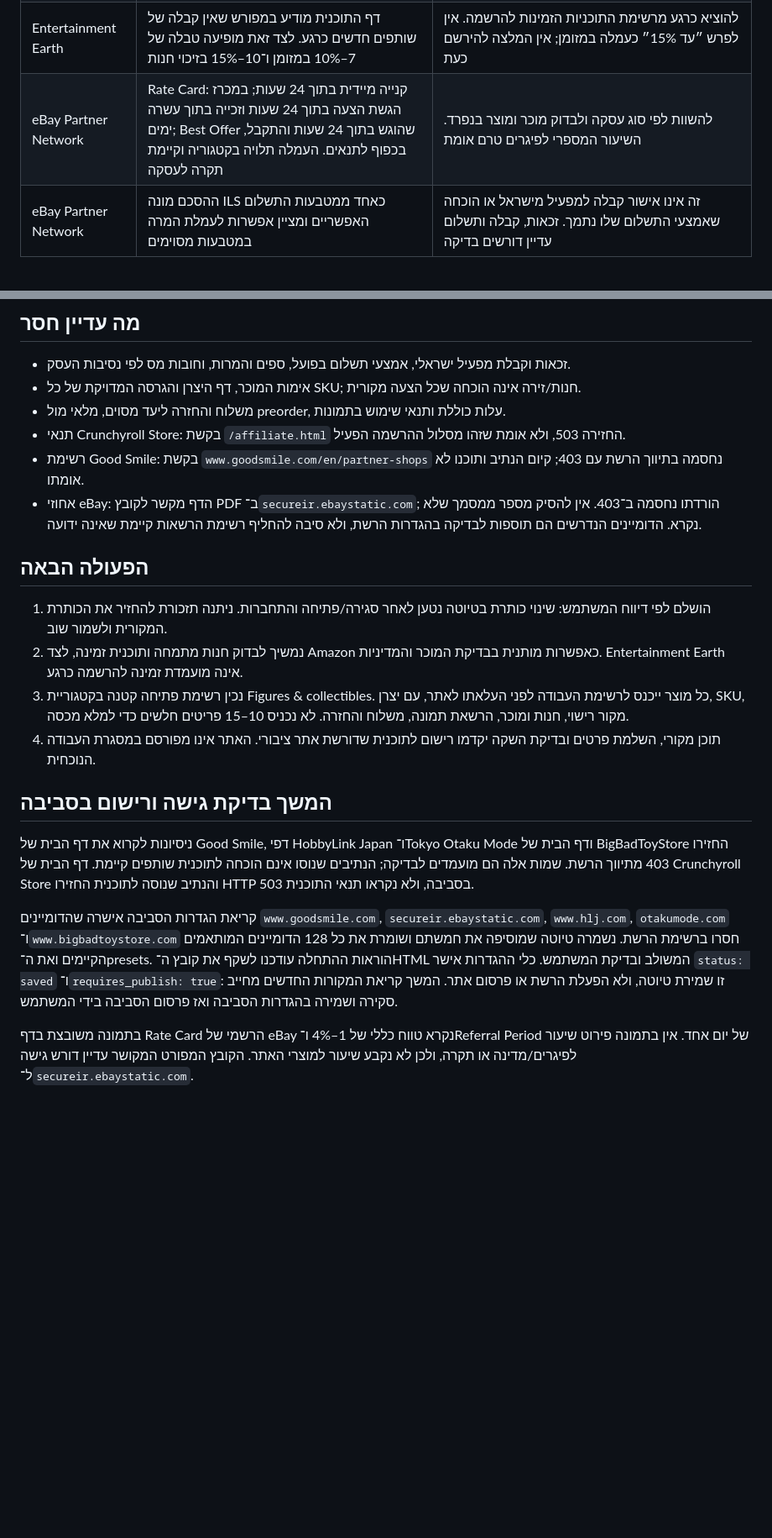
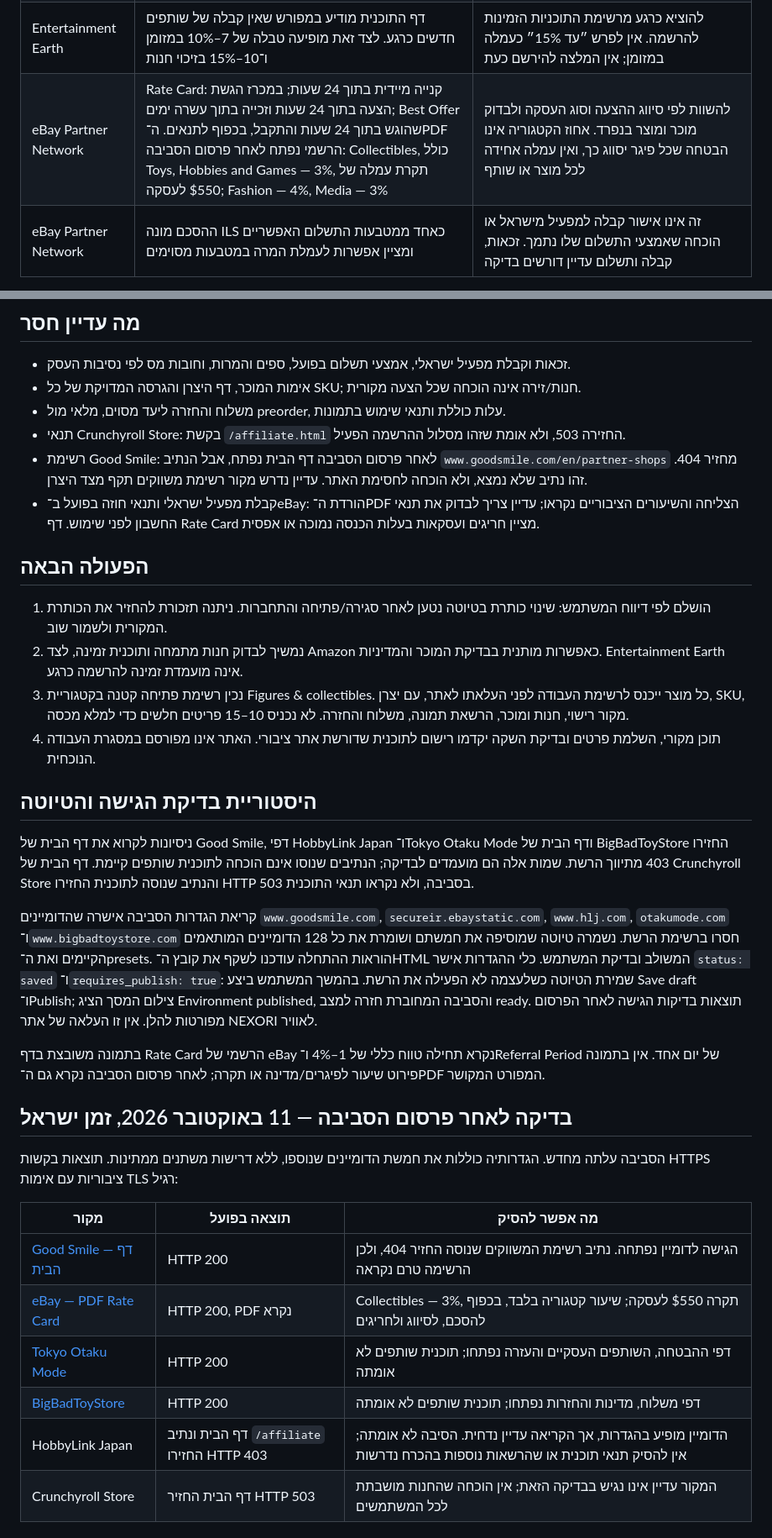
Before and after one commit to izhak11134-sys/nexori, a Markdown page: docs/affiliate-verification-2026-10-11-he.md, 2 parts joined by grey strips. Shown at 84% size. Drawn GitHub-style; blank space fills up the shorter version.

Commit message:
Verify sourcing access after environment publication

```diff
--- a/docs/affiliate-verification-2026-10-11-he.md
+++ b/docs/affiliate-verification-2026-10-11-he.md
@@ -13,7 +13,7 @@
 | Amazon Associates US | Session מסתיים במוקדם מבין 24 שעות, הזמנה שאינה מוצר דיגיטלי או לחיצה על קישור שותפים אחר. קיימת הוראה נפרדת לגבי הוספה לעגלה בתוך ה־Session והשלמת הזמנה בתוך 89 ימים מהקליק הראשון, בכפוף לשאר התנאים | לא להציג את התוכנית כחלון שיוך אחיד של 90 ימים |
 | Amazon Associates US | מחירים וזמינות מוצגים רק במסלולים המותרים במדיניות; קיימות מגבלות על אחסון תמונות Program Content ומטמון תוכן API | לא להעתיק תמונות מוצר מ־Amazon אל Firestore או אל ה־HTML. העלאת תמונה במנהל אינה מעניקה רשות שימוש. אפשר לבחון תמונות עצמאיות/מקור אחר עם הרשאה מתאימה; תוכן Amazon דורש מסלול מותר לפי תנאי התוכנית |
 | Entertainment Earth | דף התוכנית מודיע במפורש שאין קבלה של שותפים חדשים כרגע. לצד זאת מופיעה טבלה של 7–10% במזומן ו־10–15% בזיכוי חנות | להוציא כרגע מרשימת התוכניות הזמינות להרשמה. אין לפרש ״עד 15%״ כעמלה במזומן; אין המלצה להירשם כעת |
-| eBay Partner Network | Rate Card: קנייה מיידית בתוך 24 שעות; במכרז הגשת הצעה בתוך 24 שעות וזכייה בתוך עשרה ימים; Best Offer שהוגש בתוך 24 שעות והתקבל, בכפוף לתנאים. העמלה תלויה בקטגוריה וקיימת תקרה לעסקה | להשוות לפי סוג עסקה ולבדוק מוכר ומוצר בנפרד. השיעור המספרי לפיגרים טרם אומת |
+| eBay Partner Network | Rate Card: קנייה מיידית בתוך 24 שעות; במכרז הגשת הצעה בתוך 24 שעות וזכייה בתוך עשרה ימים; Best Offer שהוגש בתוך 24 שעות והתקבל, בכפוף לתנאים. ה־PDF הרשמי נפתח לאחר פרסום הסביבה: Collectibles, כולל Toys, Hobbies and Games — 3%, תקרת עמלה של $550 לעסקה; Fashion — 4%, Media — 3% | להשוות לפי סיווג ההצעה וסוג העסקה ולבדוק מוכר ומוצר בנפרד. אחוז הקטגוריה אינו הבטחה שכל פיגר יסווג כך, ואין עמלה אחידה לכל מוצר או שותף |
 | eBay Partner Network | ההסכם מונה ILS כאחד ממטבעות התשלום האפשריים ומציין אפשרות לעמלת המרה במטבעות מסוימים | זה אינו אישור קבלה למפעיל מישראל או הוכחה שאמצעי התשלום שלו נתמך. זכאות, קבלה ותשלום עדיין דורשים בדיקה |
 
 הודעת Entertainment Earth הופיעה פעמיים בדף, לרבות ליד Sign Up. הנתיב `/affiliate` הפנה למסך התחברות; המקור שנקרא לתנאי התוכנית הוא `/affiliates`. תוכן הדף על עמלות וחלון חמשת הימים מתאר תוכנית שאינה מקבלת נרשמים חדשים כרגע, ולכן אין לבנות עליה את פתיחת העסק.
@@ -38,8 +38,8 @@ Amazon דורשת גילוי: “As an Amazon Associate I earn from qualifying p
 - אימות המוכר, דף היצרן והגרסה המדויקת של כל SKU; חנות/זירה אינה הוכחה שכל הצעה מקורית.
 - משלוח והחזרה ליעד מסוים, מלאי מול preorder, עלות כוללת ותנאי שימוש בתמונות.
 - תנאי Crunchyroll Store: בקשת `/affiliate.html` החזירה 503, ולא אומת שזהו מסלול ההרשמה הפעיל.
-- רשימת Good Smile: בקשת `www.goodsmile.com/en/partner-shops` נחסמה בתיווך הרשת עם 403; קיום הנתיב ותוכנו לא אומתו.
-- אחוזי eBay: הדף מקשר לקובץ PDF ב־`secureir.ebaystatic.com`; הורדתו נחסמה ב־403. אין להסיק מספר ממסמך שלא נקרא. הדומיינים הנדרשים הם תוספות לבדיקה בהגדרות הרשת, ולא סיבה להחליף רשימת הרשאות קיימת שאינה ידועה.
+- רשימת Good Smile: לאחר פרסום הסביבה דף הבית נפתח, אבל הנתיב `www.goodsmile.com/en/partner-shops` מחזיר 404. זהו נתיב שלא נמצא, ולא הוכחה לחסימת האתר. עדיין נדרש מקור רשימת משווקים תקף מצד היצרן.
+- קבלת מפעיל ישראלי ותנאי חוזה בפועל ב־eBay: הורדת ה־PDF הצליחה והשיעורים הציבוריים נקראו; עדיין צריך לבדוק את תנאי החשבון לפני שימוש. דף Rate Card מציין חריגים ועסקאות בעלות הכנסה נמוכה או אפסית.
 
 ## הפעולה הבאה
 
@@ -48,10 +48,24 @@ Amazon דורשת גילוי: “As an Amazon Associate I earn from qualifying p
 3. נכין רשימת פתיחה קטנה בקטגוריית Figures & collectibles. כל מוצר ייכנס לרשימת העבודה לפני העלאתו לאתר, עם יצרן, SKU, מקור רישוי, חנות ומוכר, הרשאת תמונה, משלוח והחזרה. לא נכניס 10–15 פריטים חלשים כדי למלא מכסה.
 4. תוכן מקורי, השלמת פרטים ובדיקת השקה יקדמו רישום לתוכנית שדורשת אתר ציבורי. האתר אינו מפורסם במסגרת העבודה הנוכחית.
 
-## המשך בדיקת גישה ורישום בסביבה
+## היסטוריית בדיקת הגישה והטיוטה
 
 ניסיונות לקרוא את דף הבית של Good Smile, דפי HobbyLink Japan ו־Tokyo Otaku Mode ודף הבית של BigBadToyStore החזירו 403 מתיווך הרשת. שמות אלה הם מועמדים לבדיקה; הנתיבים שנוסו אינם הוכחה לתוכנית שותפים קיימת. דף הבית של Crunchyroll Store והנתיב שנוסה לתוכנית החזירו HTTP 503 בסביבה, ולא נקראו תנאי התוכנית.
 
-קריאת הגדרות הסביבה אישרה שהדומיינים `www.goodsmile.com`, `secureir.ebaystatic.com`, `www.hlj.com`, `otakumode.com` ו־`www.bigbadtoystore.com` חסרו ברשימת הרשת. נשמרה טיוטה שמוסיפה את חמשתם ושומרת את כל 128 הדומיינים המותאמים הקיימים ואת ה־presets. הוראות ההתחלה עודכנו לשקף את קובץ ה־HTML המשולב ובדיקת המשתמש. כלי ההגדרות אישר `status: saved` ו־`requires_publish: true`: זו שמירת טיוטה, ולא הפעלת הרשת או פרסום אתר. המשך קריאת המקורות החדשים מחייב סקירה ושמירה בהגדרות הסביבה ואז פרסום הסביבה בידי המשתמש.
+קריאת הגדרות הסביבה אישרה שהדומיינים `www.goodsmile.com`, `secureir.ebaystatic.com`, `www.hlj.com`, `otakumode.com` ו־`www.bigbadtoystore.com` חסרו ברשימת הרשת. נשמרה טיוטה שמוסיפה את חמשתם ושומרת את כל 128 הדומיינים המותאמים הקיימים ואת ה־presets. הוראות ההתחלה עודכנו לשקף את קובץ ה־HTML המשולב ובדיקת המשתמש. כלי ההגדרות אישר `status: saved` ו־`requires_publish: true`: שמירת הטיוטה כשלעצמה לא הפעילה את הרשת. בהמשך המשתמש ביצע Save draft ו־Publish; צילום המסך הציג Environment published, והסביבה המחוברת חזרה למצב ready. תוצאות בדיקות הגישה לאחר הפרסום מפורטות להלן. אין זו העלאה של אתר NEXORI לאוויר.
 
-בתמונה משובצת בדף Rate Card הרשמי של eBay נקרא טווח כללי של 1–4% ו־Referral Period של יום אחד. אין בתמונה פירוט שיעור לפיגרים/מדינה או תקרה, ולכן לא נקבע שיעור למוצרי האתר. הקובץ המפורט המקושר עדיין דורש גישה ל־`secureir.ebaystatic.com`.
+בתמונה משובצת בדף Rate Card הרשמי של eBay נקרא תחילה טווח כללי של 1–4% ו־Referral Period של יום אחד. אין בתמונה פירוט שיעור לפיגרים/מדינה או תקרה; לאחר פרסום הסביבה נקרא גם ה־PDF המפורט המקושר.
+
+## בדיקה לאחר פרסום הסביבה — 11 באוקטובר 2026, זמן ישראל
+
+הסביבה עלתה מחדש. הגדרותיה כוללות את חמשת הדומיינים שנוספו, ללא דרישות משתנים ממתינות. תוצאות בקשות HTTPS ציבוריות עם אימות TLS רגיל:
+
+| מקור | תוצאה בפועל | מה אפשר להסיק |
+| --- | --- | --- |
+| [Good Smile — דף הבית](https://www.goodsmile.com/en) | HTTP 200 | הגישה לדומיין נפתחה. נתיב רשימת המשווקים שנוסה החזיר 404, ולכן הרשימה טרם נקראה |
+| [eBay — PDF Rate Card](https://secureir.ebaystatic.com/cr/v/c1/EPN/Rate%20Card.pdf) | HTTP 200, PDF נקרא | Collectibles — 3%, תקרה $550 לעסקה; שיעור קטגוריה בלבד, בכפוף להסכם, לסיווג ולחריגים |
+| [Tokyo Otaku Mode](https://otakumode.com/) | HTTP 200 | דפי ההבטחה, השותפים העסקיים והעזרה נפתחו; תוכנית שותפים לא אומתה |
+| [BigBadToyStore](https://www.bigbadtoystore.com/) | HTTP 200 | דפי משלוח, מדינות והחזרות נפתחו; תוכנית שותפים לא אומתה |
+| HobbyLink Japan | דף הבית ונתיב `/affiliate` החזירו HTTP 403 | הדומיין מופיע בהגדרות, אך הקריאה עדיין נדחית. הסיבה לא אומתה; אין להסיק תנאי תוכנית או שהרשאות נוספות בהכרח נדרשות |
+| Crunchyroll Store | דף הבית החזיר HTTP 503 | המקור עדיין אינו נגיש בבדיקה הזאת; אין הוכחה שהחנות מושבתת לכל המשתמשים |
+
```
Also changed, not shown: other parts of docs/affiliate-verification-2026-10-11-he.md (+13 -0 lines).
